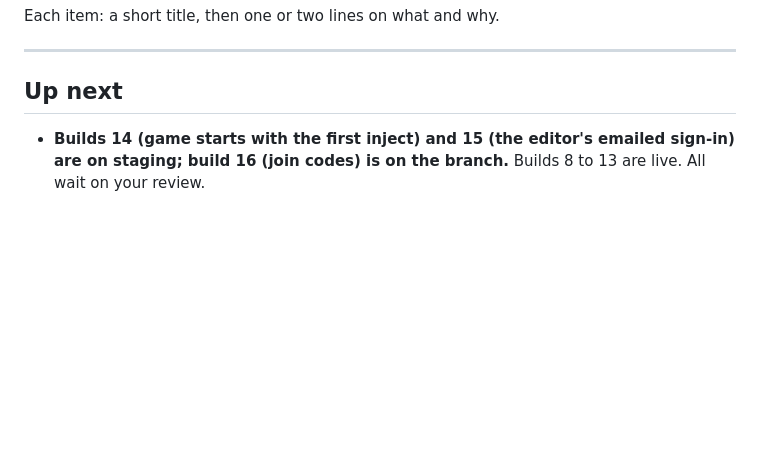
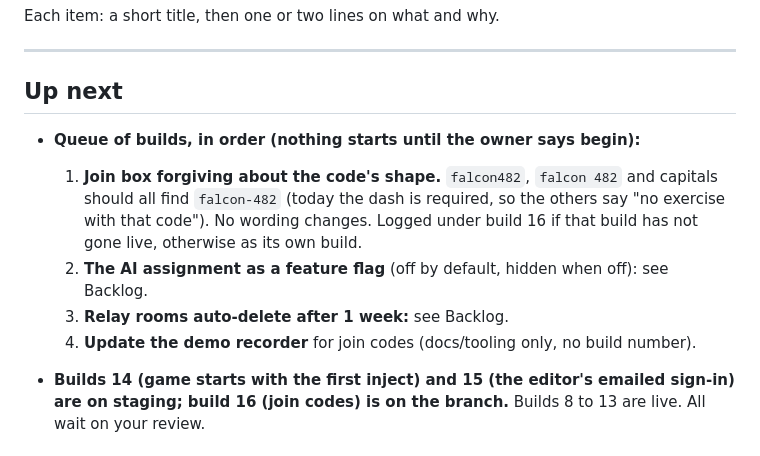
Before and after one commit to freddie4tuesday/ballotship-vibe-code-to-assist-TJ---9-26-26, a Markdown page: ROADMAP.md, the part around the change. Rendered like a GitHub page; blank space fills up the shorter version.

Commit message:
Roadmap: queue of upcoming builds, starting with a forgiving join code box (docs only)
Co-Authored-By: Claude Sonnet 5.5 <noreply@anthropic.com>
Claude-Session: https://claude.ai/code/session_01KLNhdtHX7sAmknFeT3bXNL

```diff
--- a/ROADMAP.md
+++ b/ROADMAP.md
@@ -8,6 +8,14 @@ Each item: a short title, then one or two lines on what and why.
 ---
 
 ## Up next
+
+- **Queue of builds, in order (nothing starts until the owner says begin):**
+  1. **Join box forgiving about the code's shape.** `falcon482`, `falcon 482` and capitals should all find `falcon-482`
+     (today the dash is required, so the others say "no exercise with that code"). No wording changes. Logged under
+     build 16 if that build has not gone live, otherwise as its own build.
+  2. **The AI assignment as a feature flag** (off by default, hidden when off): see Backlog.
+  3. **Relay rooms auto-delete after 1 week:** see Backlog.
+  4. **Update the demo recorder** for join codes (docs/tooling only, no build number).
 
 - **Builds 14 (game starts with the first inject) and 15 (the editor's emailed sign-in) are on staging; build 16 (join codes) is on the branch.** Builds 8 to 13 are live. All wait on your review.
 
```
